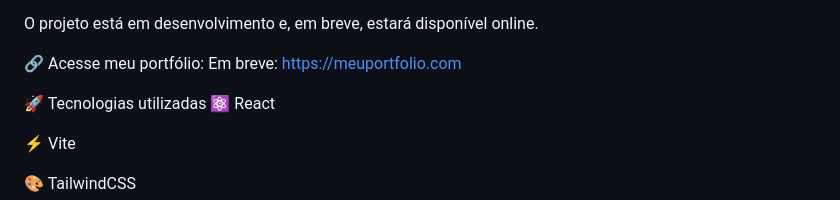
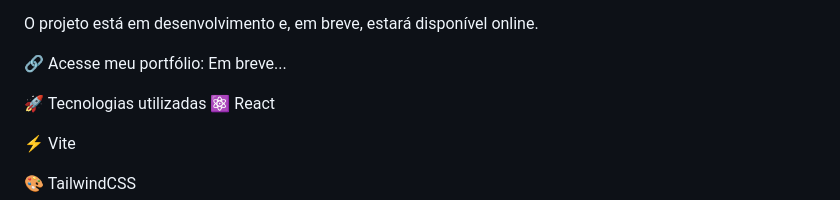
Before and after one commit to ViniciusFroggel/portf-lio, a Markdown page: README.md, the part around the change. GitHub-like rendering.

```diff
--- a/README.md
+++ b/README.md
@@ -4,7 +4,7 @@ Este é o meu portfólio desenvolvido utilizando React, Vite, TailwindCSS e outr
 O projeto está em desenvolvimento e, em breve, estará disponível online.
 
 🔗 Acesse meu portfólio:
-Em breve: https://meuportfolio.com
+Em breve...
 
 🚀 Tecnologias utilizadas
 ⚛️ React
```
